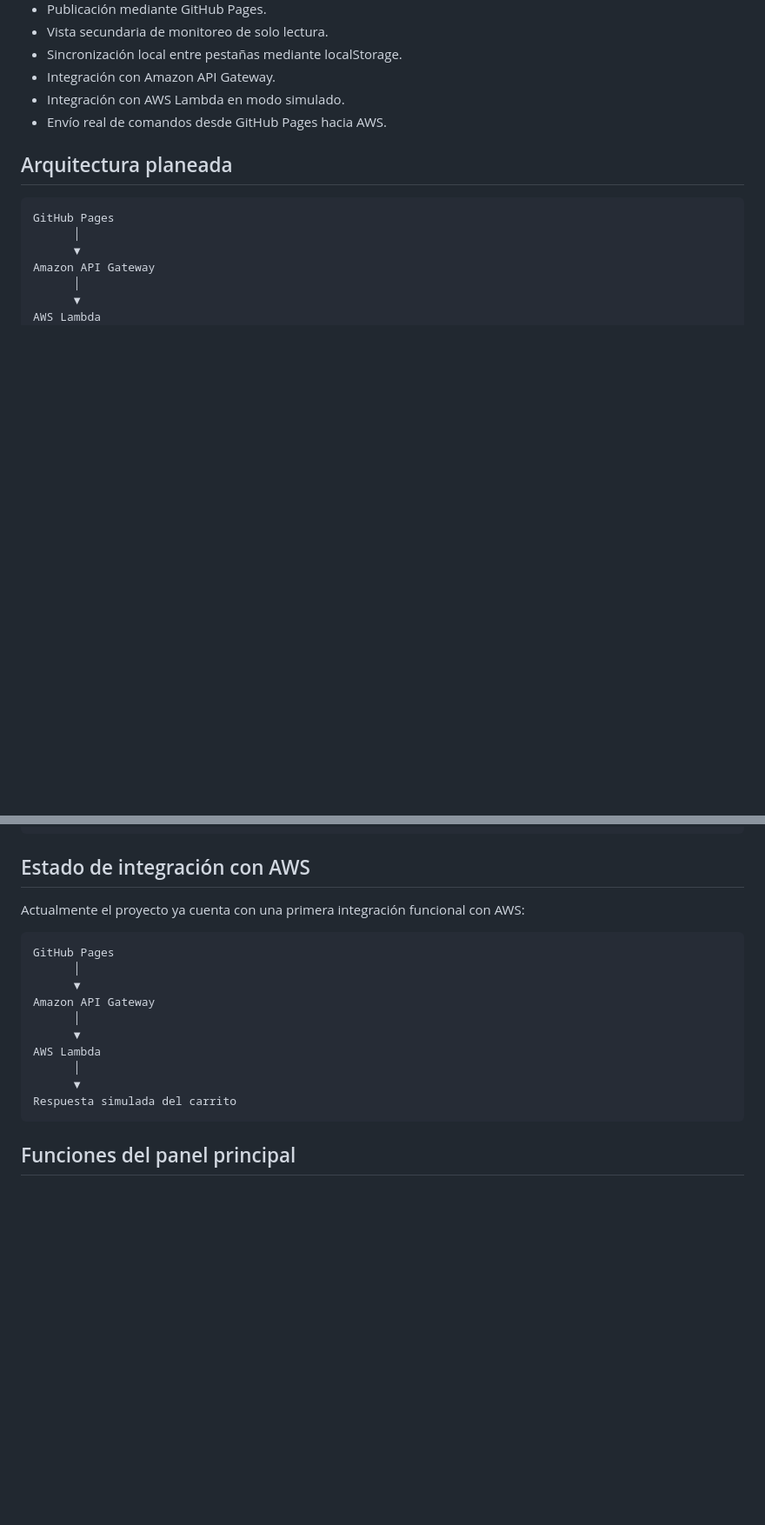
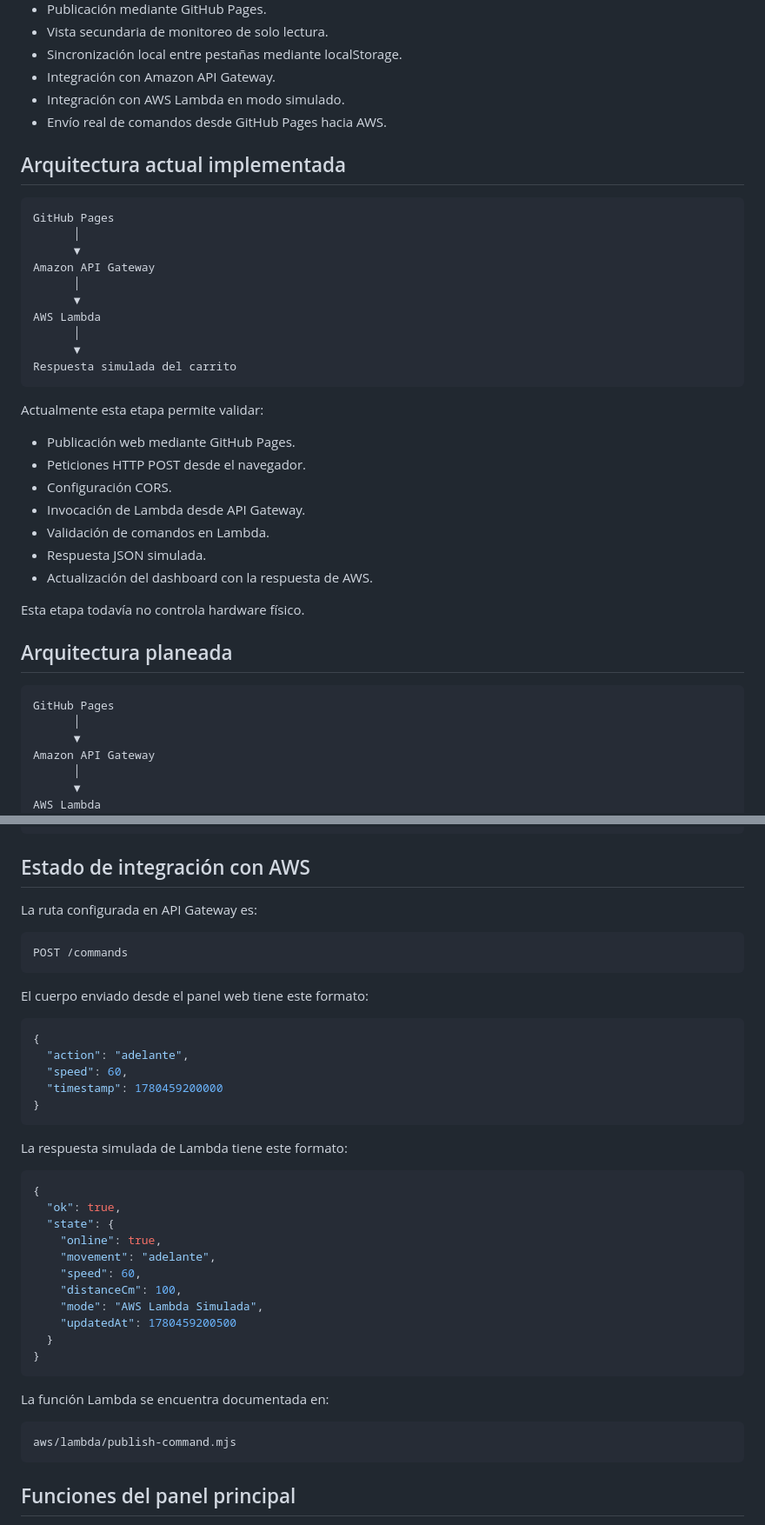
Before and after one commit to Josue-Isai-Sanchez-Santos/iot-smart-car-aws, a Markdown page: README.md, 2 parts joined by grey strips. Shown at 87% size. Rendered like a GitHub page; blank space fills up the shorter version.

Commit message:
docs: mejorar documentacion de arquitectura AWS

````diff
--- a/README.md
+++ b/README.md
@@ -37,6 +37,33 @@ Etapa web y backend simulado completada:
 - Integración con AWS Lambda en modo simulado.
 - Envío real de comandos desde GitHub Pages hacia AWS.
 
+## Arquitectura actual implementada
+
+```text
+GitHub Pages
+      │
+      ▼
+Amazon API Gateway
+      │
+      ▼
+AWS Lambda
+      │
+      ▼
+Respuesta simulada del carrito
+```
+
+Actualmente esta etapa permite validar:
+
+- Publicación web mediante GitHub Pages.
+- Peticiones HTTP POST desde el navegador.
+- Configuración CORS.
+- Invocación de Lambda desde API Gateway.
+- Validación de comandos en Lambda.
+- Respuesta JSON simulada.
+- Actualización del dashboard con la respuesta de AWS.
+
+Esta etapa todavía no controla hardware físico.
+
 ## Arquitectura planeada
 
 ```text
@@ -63,19 +90,42 @@ Motores, servo y sensores
 
 ## Estado de integración con AWS
 
-Actualmente el proyecto ya cuenta con una primera integración funcional con AWS:
+La ruta configurada en API Gateway es:
 
 ```text
-GitHub Pages
-      │
-      ▼
-Amazon API Gateway
-      │
-      ▼
-AWS Lambda
-      │
-      ▼
-Respuesta simulada del carrito
+POST /commands
+```
+
+El cuerpo enviado desde el panel web tiene este formato:
+
+```json
+{
+  "action": "adelante",
+  "speed": 60,
+  "timestamp": 1780459200000
+}
+```
+
+La respuesta simulada de Lambda tiene este formato:
+
+```json
+{
+  "ok": true,
+  "state": {
+    "online": true,
+    "movement": "adelante",
+    "speed": 60,
+    "distanceCm": 100,
+    "mode": "AWS Lambda Simulada",
+    "updatedAt": 1780459200500
+  }
+}
+```
+
+La función Lambda se encuentra documentada en:
+
+```text
+aws/lambda/publish-command.mjs
 ```
 
 ## Funciones del panel principal
````
Also changed, not shown: other parts of README.md (+24 -1 lines), diagrams/architecture.md (+134 -54 lines).
